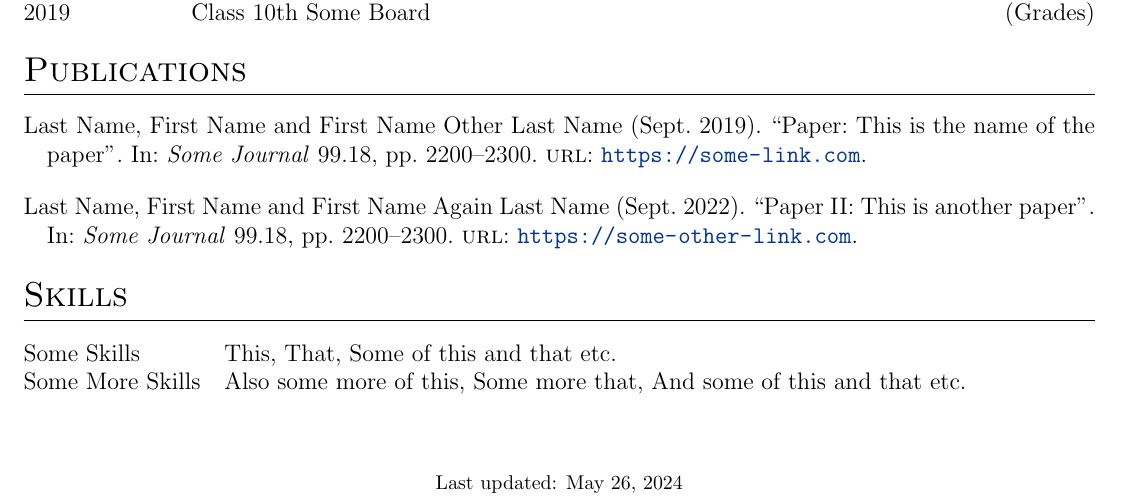
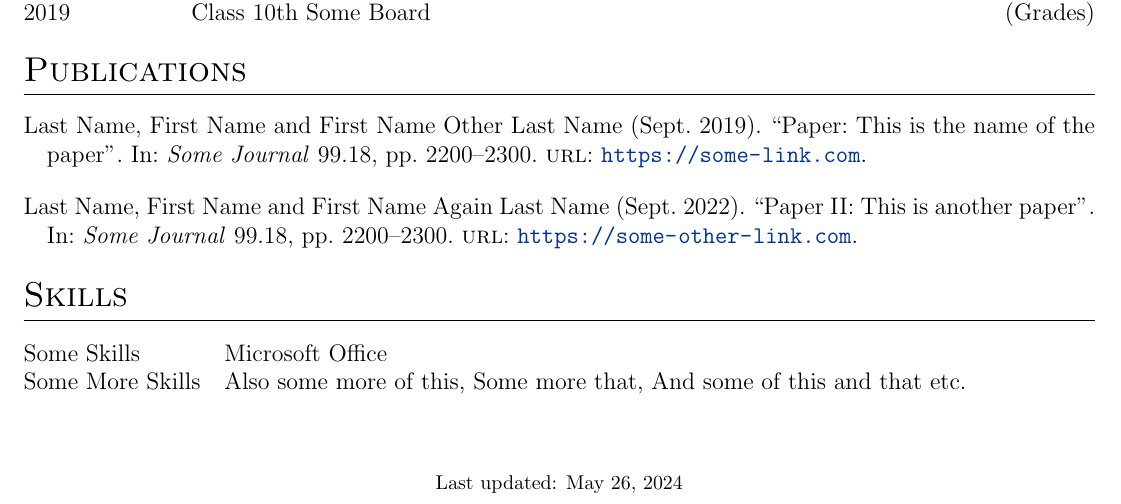
Before and after one commit to jitinnair1/autoCV, a LaTeX CV (cv.tex): part of the page, cut so that both start at the same text. Compiled offline with pdfLaTeX.

Commit message:
Update cv.tex

```diff
--- a/cv.tex
+++ b/cv.tex
@@ -186,7 +186,7 @@ This CV can also be automatically complied and published using GitHub Actions. F
 %----------------------------------------------------------------------------------------
 \section{Skills}
 \begin{tabularx}{\linewidth}{@{}l X@{}}
-Some Skills &  \normalsize{This, That, Some of this and that etc.}\\
+Some Skills &  \normalsize{Microsoft Office}\\
 Some More Skills  &  \normalsize{Also some more of this, Some more that, And some of this and that etc.}\\
 \end{tabularx}
 
```
